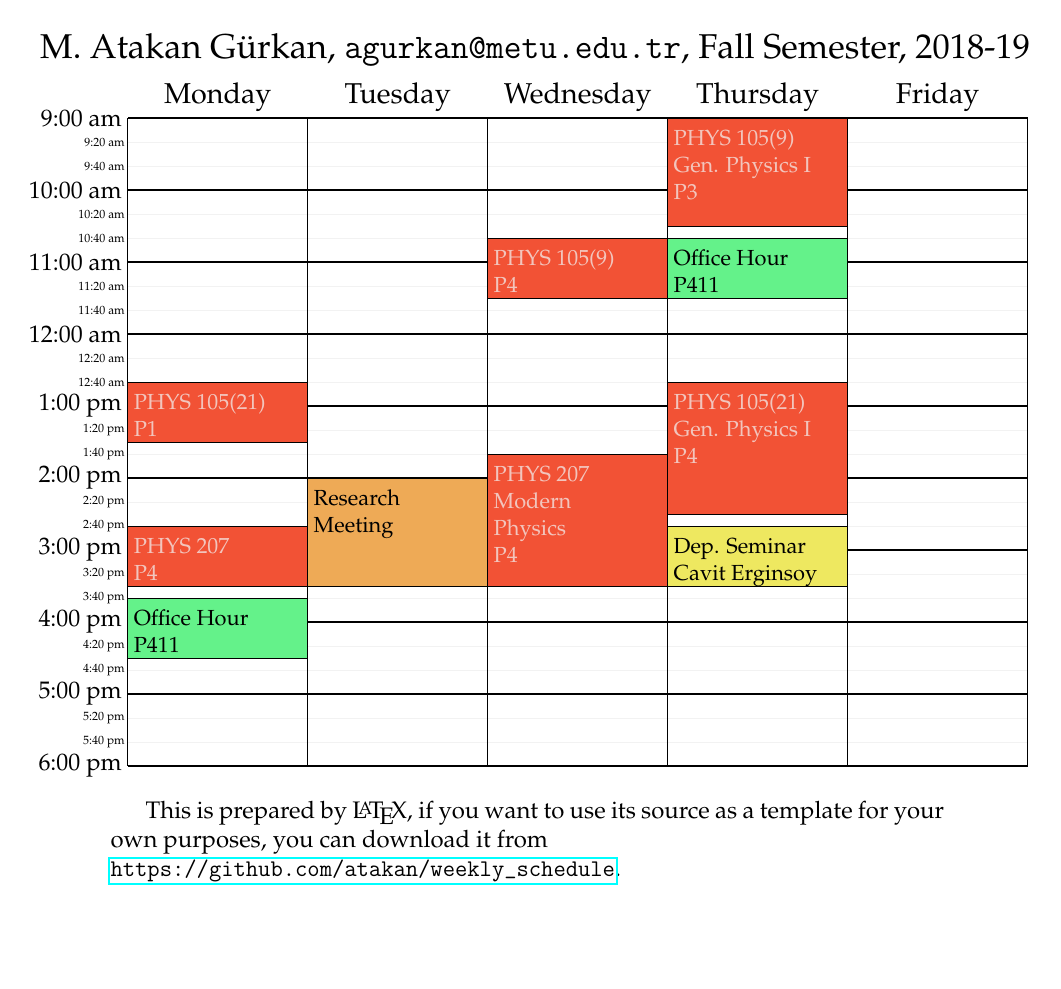
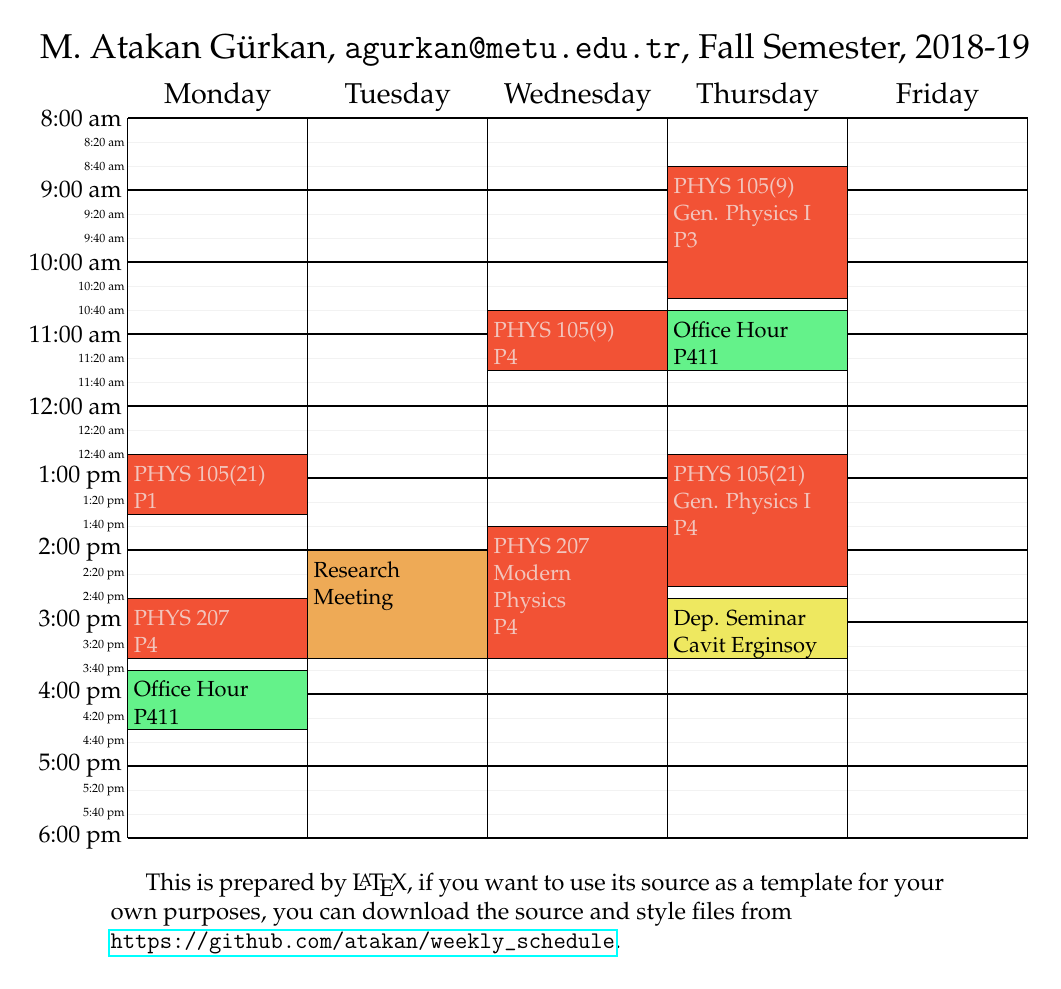
Before and after one commit to atakan/weekly_schedule, a LaTeX document (schedule_ato.tex): the whole page. Compiled offline with pdfLaTeX.

Commit message:
small updates

```diff
--- a/schedule_ato.tex
+++ b/schedule_ato.tex
@@ -10,7 +10,7 @@
 
 \CellHeight{.5in}
 \CellWidth{1.25in}
-\TimeRange{9:00-18:00}
+\TimeRange{8:40-18:00}
 \SubUnits{20}
 \BeginOn{Monday}
 \TextSize{\small}
@@ -44,10 +48,12 @@ agurkan@metu.edu.tr}, Fall Semester, 2018-19]%
   \ofhour{Office Hour}{P411}{Th}{10:40-11:30}
   \meeting{Research\\Meeting}{\relax}{T}{14:00-15:30}
 %  \meeting{\c{C}E meeting}{P411}{F}{10:40-12:00}
+%  \notcool{Not Cool}{P411}{F}{9:00-11:30}
+%  \cool{Cool}{P411}{F}{13:30-17:30}
 \end{schedule}%
 
 This is prepared by \LaTeX, if you want to use its source as a template
-for your own purposes, you can download it from\\
+for your own purposes, you can download the source and style files from\\
 \url{https://github.com/atakan/weekly_schedule}.
 
 \end{document}
```
Also changed, not shown: schedule_ato.pdf, schedule_ato.tex (4 more changed lines).
